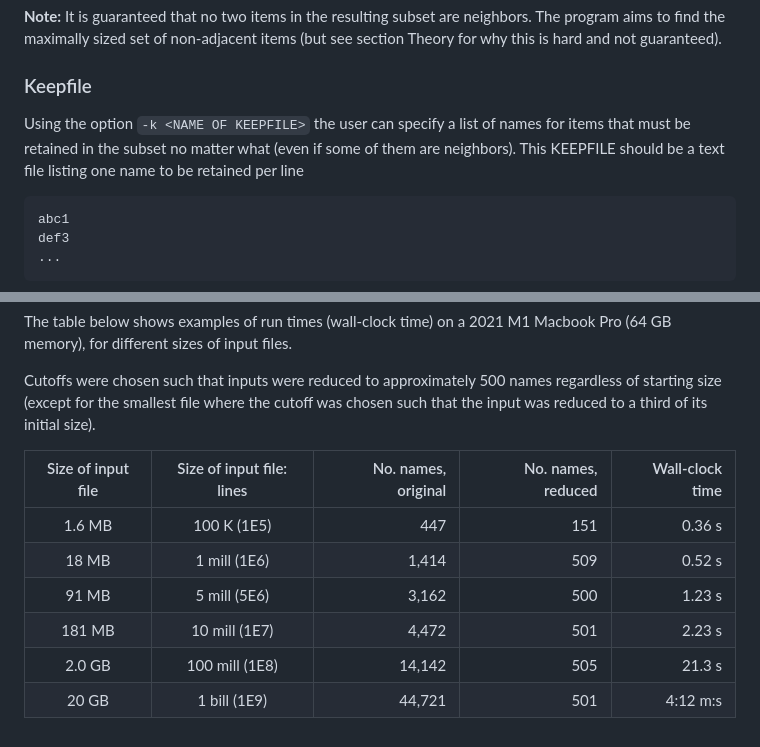
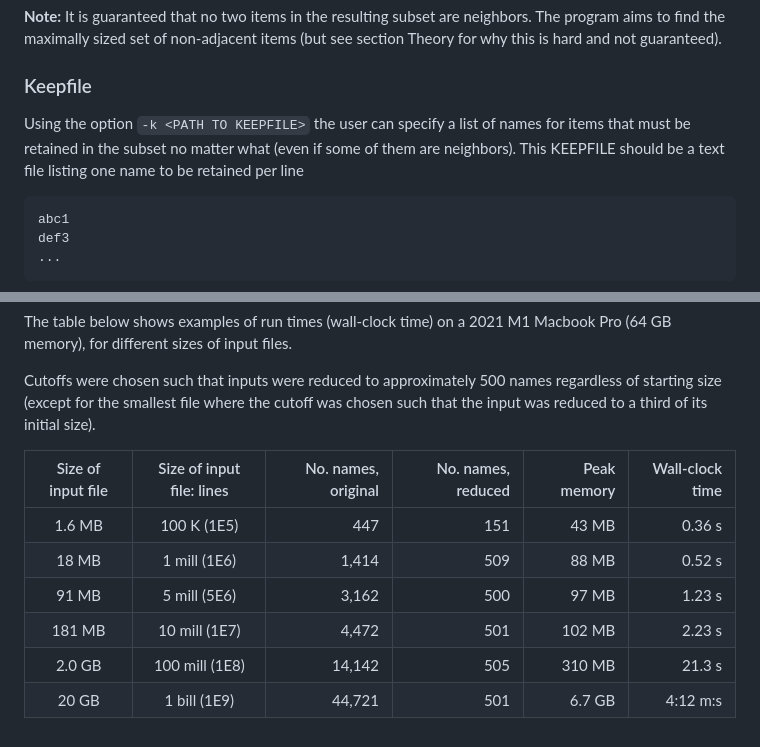
Before and after one commit to agormp/greedysub, a Markdown page: README.md, 2 parts joined by grey strips. GitHub-like rendering.

Commit message:
Add Peak Memory to table with performance measures

````diff
--- a/README.md
+++ b/README.md
@@ -92,7 +92,7 @@ The program aims to find the maximally sized set of non-adjacent items (but see
 
 ### Keepfile
 
-Using the option `-k <NAME OF KEEPFILE>` the user can specify a list of names for items that must be retained in the subset no matter what (even if some of them are neighbors). This KEEPFILE should be a text file listing one name to be retained per line
+Using the option `-k <PATH TO KEEPFILE>` the user can specify a list of names for items that must be retained in the subset no matter what (even if some of them are neighbors). This KEEPFILE should be a text file listing one name to be retained per line
 
 ```
 abc1
@@ -200,14 +200,14 @@ The table below shows examples of run times (wall-clock time) on a 2021 M1 Macbo
 
 Cutoffs were chosen such that inputs were reduced to approximately 500 names regardless of starting size (except for the smallest file where the cutoff was chosen such that the input was reduced to a third of its initial size).
 
-| Size of input file  | Size of input file: lines | No. names, original | No. names, reduced | Wall-clock time |
-|      :-----:        |       :-----:             |        -----:       |     -------:       |   -------:      |
-|      1.6 MB         |       100 K (1E5)         |         447         |       151          |    0.36 s       |
-|      18 MB          |       1 mill (1E6)        |        1,414        |       509          |    0.52 s       |
-|      91 MB          |       5 mill (5E6)        |        3,162        |       500          |    1.23 s       |
-|      181 MB         |       10 mill (1E7)       |        4,472        |       501          |    2.23 s       |
-|      2.0 GB         |       100 mill (1E8)      |        14,142       |       505          |    21.3 s       |
-|      20 GB          |       1 bill (1E9)        |        44,721       |       501          |    4:12 m:s     |
+| Size of input file  | Size of input file: lines | No. names, original | No. names, reduced | Peak memory     |Wall-clock time |
+|      :-----:        |       :-----:             |        -----:       |     -------:       |   -------:      |  -------:      |
+|      1.6 MB         |       100 K (1E5)         |         447         |       151          |    43 MB        |   0.36 s       |
+|      18 MB          |       1 mill (1E6)        |        1,414        |       509          |    88 MB        |   0.52 s       |
+|      91 MB          |       5 mill (5E6)        |        3,162        |       500          |    97 MB        |   1.23 s       |
+|      181 MB         |       10 mill (1E7)       |        4,472        |       501          |    102 MB       |   2.23 s       |
+|      2.0 GB         |       100 mill (1E8)      |        14,142       |       505          |    310 MB       |   21.3 s       |
+|      20 GB          |       1 bill (1E9)        |        44,721       |       501          |    6.7 GB       |   4:12 m:s     |
 
 
 <!---
@@ -217,8 +217,8 @@ Cutoffs were chosen such that inputs were reduced to approximately 500 names reg
 | Size of input file  | Size of input file: lines | No. names, original | No. names, reduced | Time         |
 |      :-----:        |       :-----:             |        -----:       |     -------:       |   -------:   |
 |      1.6 MB         |       100 K (1E5)         |         447         |   c 1      151     |    0.36 s    |
-|      18 MB          |       1 mill (1E6)        |        1,414         |   c 0.95   509     |    0.52 s    |
-|      91 MB          |       5 mill (5E6)        |        3,162         |   c 1.75   500     |    1.23 s    |
+|      18 MB          |       1 mill (1E6)        |        1,414        |   c 0.95   509     |    0.52 s    |
+|      91 MB          |       5 mill (5E6)        |        3,162        |   c 1.75   500     |    1.23 s    |
 |      181 MB         |       10 mill (1E7)       |        4472         |   c 2.16   501     |    2.23 s    |
 |      2.0 GB         |       100 mill (1E8)      |        14142        |   c 3.65   505     |    21.3 s    |
 |      20 GB          |       1 bill (1E9)        |        44721        |   c 5.38   501     |                 |               |
````
